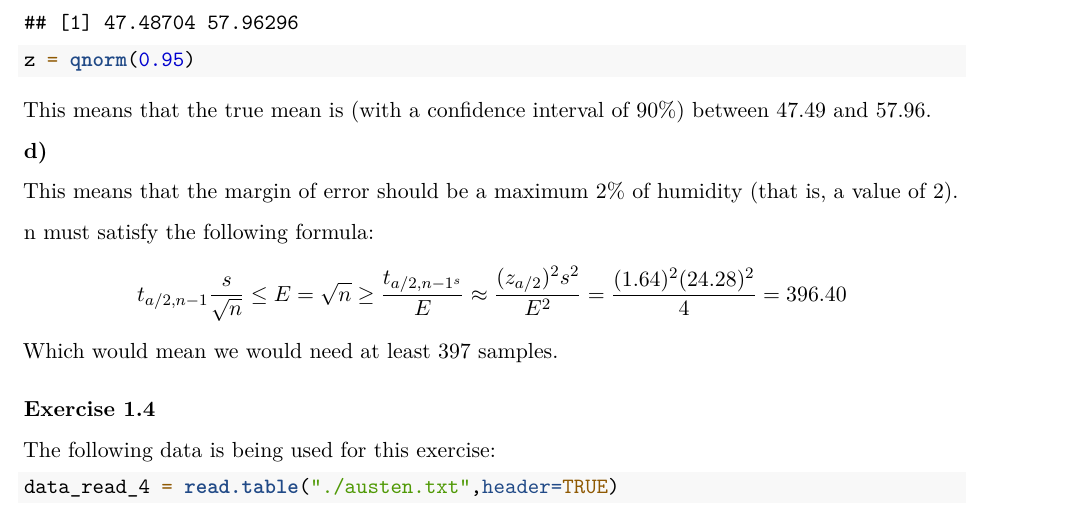
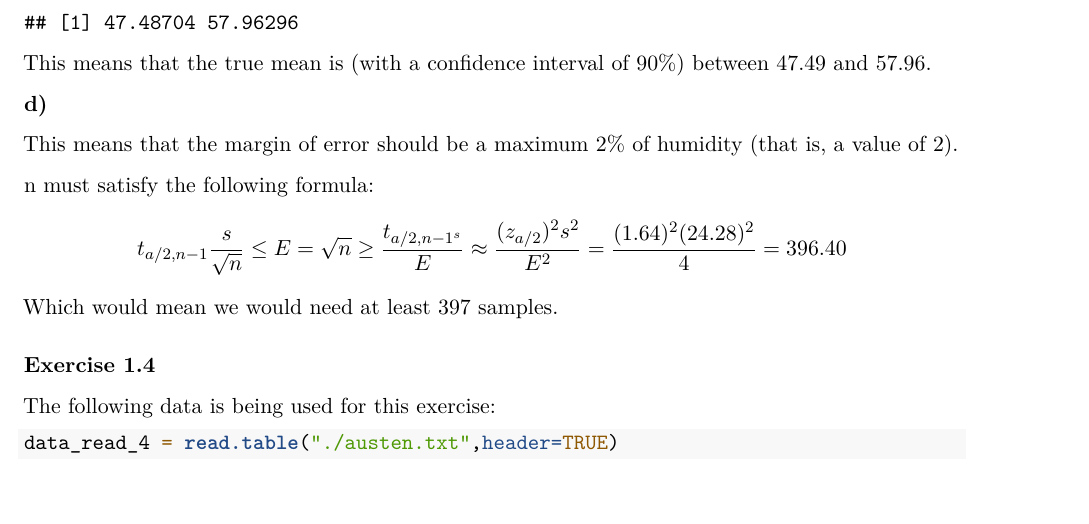
Before and after one commit to rinusvangrunsven/SSO-group26, an R Markdown document (assignment1/assign1.Rmd): part of page 7 of 10, cut so that both start at the same text, the shorter picture padded with empty space. Rendered offline with R 4.5, knitr and Pandoc, then LaTeX, with nearby package versions.

Commit message:
small fix

````diff
--- a/assignment1/assign1.Rmd
+++ b/assignment1/assign1.Rmd
@@ -187,9 +187,6 @@ s = sd(weather$temperature)
 
 t = qt(1 - alpha / 2, df=n - 1)
 c(m - t * s / sqrt(n), m + t * s / sqrt(n))
-
-z = qnorm(0.95)
-
 ```
 
 This means that the true mean is (with a confidence interval of 90%) between 47.49 and 57.96.
````
